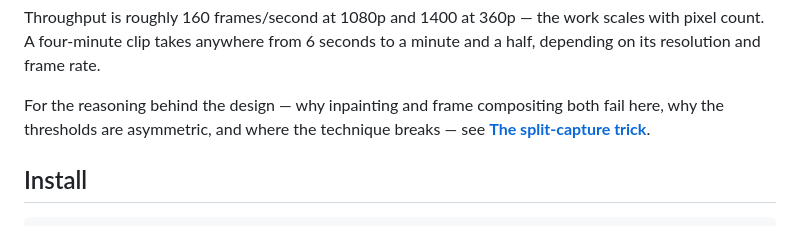
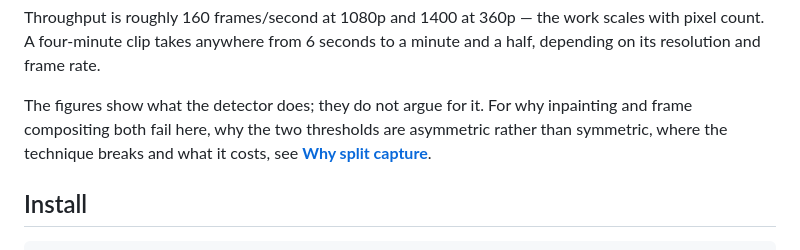
Before and after one commit to tlifschitz/sheet-music-extractor, a Markdown page: README.md, the part around the change. GitHub-like rendering.

```diff
--- a/README.md
+++ b/README.md
@@ -88,9 +88,10 @@ Throughput is roughly 160 frames/second at 1080p and 1400 at 360p — the work
 scales with pixel count. A four-minute clip takes anywhere from 6 seconds to a
 minute and a half, depending on its resolution and frame rate.
 
-For the reasoning behind the design — why inpainting and frame compositing
-both fail here, why the thresholds are asymmetric, and where the technique
-breaks — see [**The split-capture trick**](docs/the-split-capture-trick.md).
+The figures show what the detector does; they do not argue for it. For why
+inpainting and frame compositing both fail here, why the two thresholds are
+asymmetric rather than symmetric, where the technique breaks and what it costs,
+see [**Why split capture**](docs/why-split-capture.md).
 
 ## Install
 
```
Also changed, not shown: docs/why-split-capture.md (renamed from docs/the-split-capture-trick.md, +18 -79 lines).
